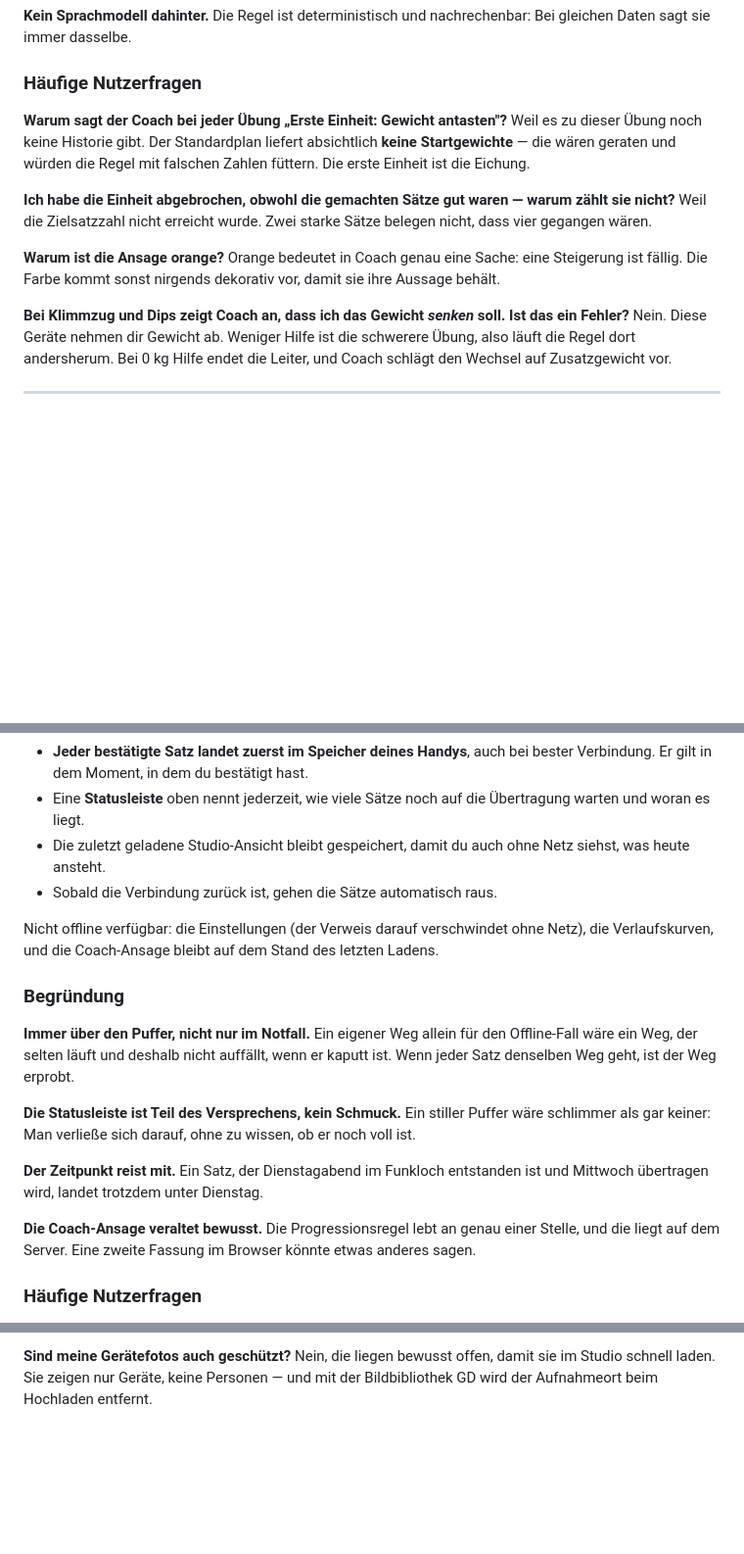
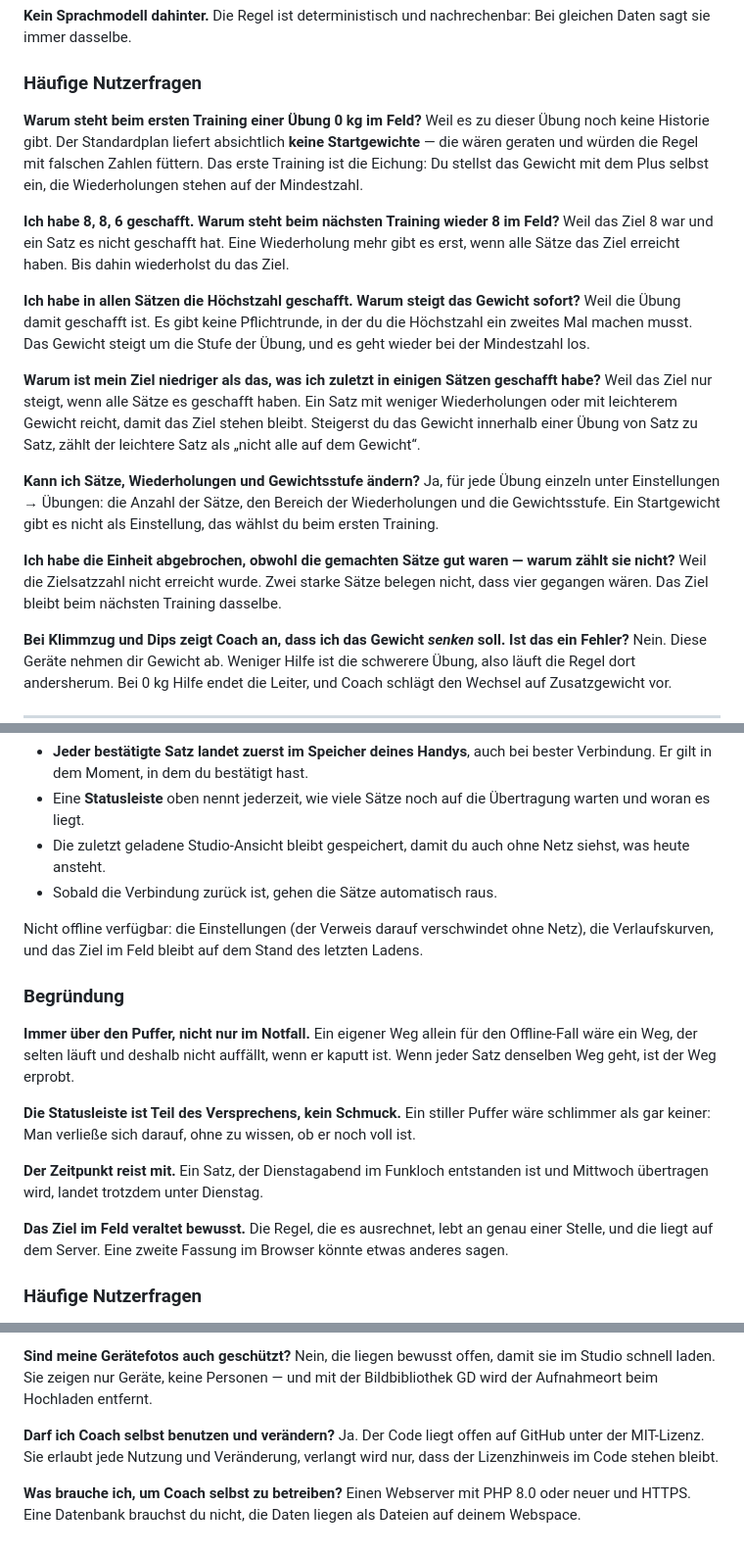
Before and after one commit to franknitze/coach, a Markdown page: HELP.md, 3 parts joined by grey strips. Shown at 98% size. Drawn GitHub-style; blank space fills up the shorter version.

Commit message:
HELP.md: neue Progressionsregel, Startseite, Lizenz, Symbol
Co-Authored-By: Claude Opus 5.5 <noreply@anthropic.com>

```diff
--- a/HELP.md
+++ b/HELP.md
@@ -357,19 +367,41 @@ nachrechenbar: Bei gleichen Daten sagt sie immer dasselbe.
 
 ### Häufige Nutzerfragen
 
-**Warum sagt der Coach bei jeder Übung „Erste Einheit: Gewicht antasten"?**
+**Warum steht beim ersten Training einer Übung 0 kg im Feld?**
 Weil es zu dieser Übung noch keine Historie gibt. Der Standardplan liefert
 absichtlich **keine Startgewichte** — die wären geraten und würden die Regel
-mit falschen Zahlen füttern. Die erste Einheit ist die Eichung.
+mit falschen Zahlen füttern. Das erste Training ist die Eichung: Du stellst
+das Gewicht mit dem Plus selbst ein, die Wiederholungen stehen auf der
+Mindestzahl.
+
+**Ich habe 8, 8, 6 geschafft. Warum steht beim nächsten Training wieder 8
+im Feld?**
+Weil das Ziel 8 war und ein Satz es nicht geschafft hat. Eine Wiederholung
+mehr gibt es erst, wenn alle Sätze das Ziel erreicht haben. Bis dahin
+wiederholst du das Ziel.
+
+**Ich habe in allen Sätzen die Höchstzahl geschafft. Warum steigt das
+Gewicht sofort?**
+Weil die Übung damit geschafft ist. Es gibt keine Pflichtrunde, in der du
+die Höchstzahl ein zweites Mal machen musst. Das Gewicht steigt um die Stufe
+der Übung, und es geht wieder bei der Mindestzahl los.
+
+**Warum ist mein Ziel niedriger als das, was ich zuletzt in einigen Sätzen
+geschafft habe?**
+Weil das Ziel nur steigt, wenn alle Sätze es geschafft haben. Ein Satz mit
+weniger Wiederholungen oder mit leichterem Gewicht reicht, damit das Ziel
+stehen bleibt. Steigerst du das Gewicht innerhalb einer Übung von Satz zu
+Satz, zählt der leichtere Satz als „nicht alle auf dem Gewicht“.
+
+**Kann ich Sätze, Wiederholungen und Gewichtsstufe ändern?**
+Ja, für jede Übung einzeln unter Einstellungen → Übungen: die Anzahl der
+Sätze, den Bereich der Wiederholungen und die Gewichtsstufe. Ein Startgewicht
+gibt es nicht als Einstellung, das wählst du beim ersten Training.
 
 **Ich habe die Einheit abgebrochen, obwohl die gemachten Sätze gut waren —
 warum zählt sie nicht?**
 Weil die Zielsatzzahl nicht erreicht wurde. Zwei starke Sätze belegen nicht,
-dass vier gegangen wären.
-
-**Warum ist die Ansage orange?**
-Orange bedeutet in Coach genau eine Sache: eine Steigerung ist fällig. Die
-Farbe kommt sonst nirgends dekorativ vor, damit sie ihre Aussage behält.
+dass vier gegangen wären. Das Ziel bleibt beim nächsten Training dasselbe.
 
 **Bei Klimmzug und Dips zeigt Coach an, dass ich das Gewicht *senken* soll.
 Ist das ein Fehler?**
@@ -394,8 +426,8 @@ Im Studio ist der Empfang oft schlecht. Coach ist darauf ausgelegt:
 - Sobald die Verbindung zurück ist, gehen die Sätze automatisch raus.
 
 Nicht offline verfügbar: die Einstellungen (der Verweis darauf verschwindet
-ohne Netz), die Verlaufskurven, und die Coach-Ansage bleibt auf dem Stand des
-letzten Ladens.
+ohne Netz), die Verlaufskurven, und das Ziel im Feld bleibt auf dem Stand
+des letzten Ladens.
 
 ### Begründung
 
@@ -410,8 +442,8 @@ wissen, ob er noch voll ist.
 **Der Zeitpunkt reist mit.** Ein Satz, der Dienstagabend im Funkloch
 entstanden ist und Mittwoch übertragen wird, landet trotzdem unter Dienstag.
 
-**Die Coach-Ansage veraltet bewusst.** Die Progressionsregel lebt an genau
-einer Stelle, und die liegt auf dem Server. Eine zweite Fassung im Browser
+**Das Ziel im Feld veraltet bewusst.** Die Regel, die es ausrechnet, lebt an
+genau einer Stelle, und die liegt auf dem Server. Eine zweite Fassung im Browser
 könnte etwas anderes sagen.
 
 ### Häufige Nutzerfragen
@@ -950,8 +989,17 @@ Nein, die liegen bewusst offen, damit sie im Studio schnell laden. Sie zeigen
 nur Geräte, keine Personen — und mit der Bildbibliothek GD wird der
 Aufnahmeort beim Hochladen entfernt.
 
+**Darf ich Coach selbst benutzen und verändern?**
+Ja. Der Code liegt offen auf GitHub unter der MIT-Lizenz. Sie erlaubt jede
+Nutzung und Veränderung, verlangt wird nur, dass der Lizenzhinweis im Code
+stehen bleibt.
+
+**Was brauche ich, um Coach selbst zu betreiben?**
+Einen Webserver mit PHP 8.0 oder neuer und HTTPS. Eine Datenbank brauchst du
+nicht, die Daten liegen als Dateien auf deinem Webspace.
+
 <!-- save-help:checkpoint
-last-saved: 2026-08-22T14:20:00+02:00
+last-saved: 2026-10-18T09:00:00+02:00
 captured-topics:
   - Anmelden und Passwort
   - Was heute dran ist
@@ -970,20 +1018,11 @@ captured-topics:
   - Die App auf dem Homescreen
   - Wo deine Daten liegen
 boundary-hint: |
-  Init am 22.08.2026: erster vollständiger Lauf, ab hier wird inkrementell
-  aufgebaut. Ausgewertet wurde der Gesprächsverlauf vom 19.–22.08.2026
-  (erste und zweite echte Trainingseinheit, Pausen-Panel, Schrittweiten,
-  Rotationsschleife, Dashboard, Fortschritts-Index, Körpergewicht, Kalender,
-  Schriftskala, README, Standardplan beim Einrichten, rollierendes
-  30-Tage-Fenster, Ordner-Umbenennungen) samt der darin festgehaltenen
-  Begründungen aus CLAUDE.md und SPEC.md. Zuletzt verarbeitet: die
-  Aufteilung der Einstellungen in "Übungen" und "Allgemein" und das neue
-  Passwortformular (deployed und committet als c495835), danach die
-  Herausnahme des Schwerpunkt-Schalters aus der Oberfläche — er schrieb
-  einen Wert, den kein Codepfad las. In dieser Datei kommt das Thema
-  deshalb bewusst gar nicht vor; der offene Punkt dazu steht in STATE.md.
-  Danach: offene Einheiten. Wer eine Einheit pausierte, kam über die Liste
-  nur in die Leseansicht und sah die fehlenden Übungen nicht; bei zwei
-  unvollständigen Einheiten bediente der Knopf unten wortlos eine davon.
-  Sektionen 2 und 8 sind entsprechend erweitert.
+  Lauf am 18.10.2026 über die Session vom 17.10.2026: Startseite für
+  Besucher hinter dem Schalter startseite, MIT-Lizenz, neue
+  Progressionsregel nach Frank (Wiederholung mehr nur, wenn alle Sätze das
+  Ziel schaffen; einmal Höchstzahl in allen Sätzen heißt sofort mehr
+  Gewicht), Beispieltabelle auf der Startseite, Hinweis auf einstellbare
+  Sätze, Wiederholungen und Stufe, Logo und Favicon (gelbe Plakette mit
+  gezeichnetem C). Zuletzt verarbeitet: Logo und Favicon live.
 -->
```
Also changed, not shown: other parts of HELP.md (+18 -1 lines).
